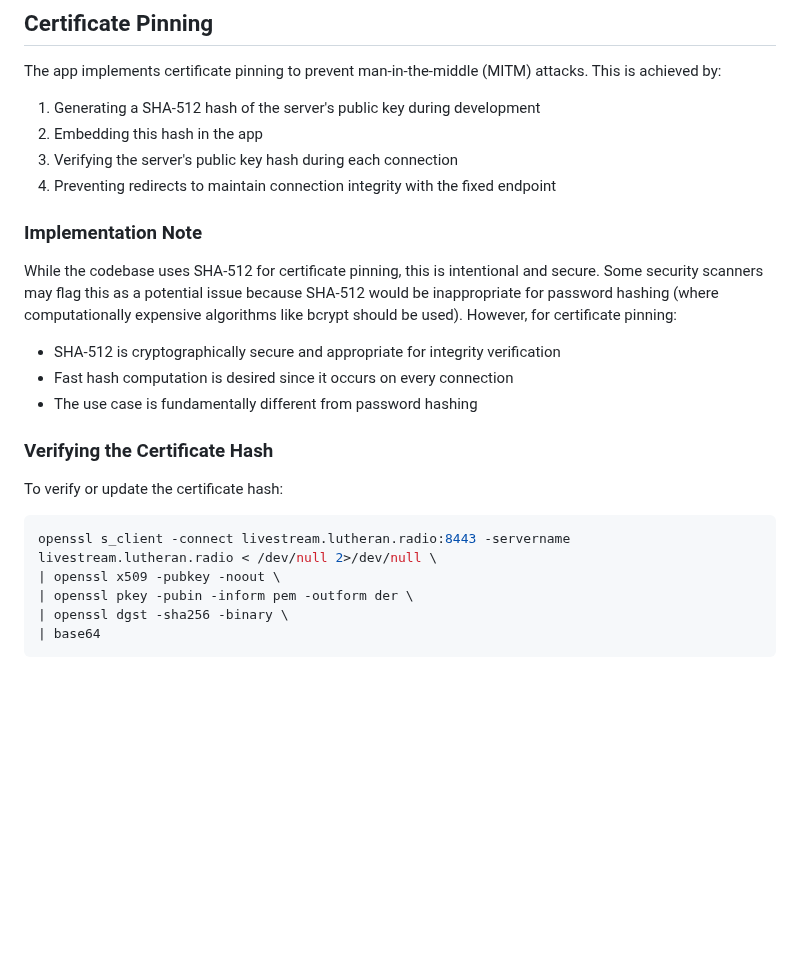
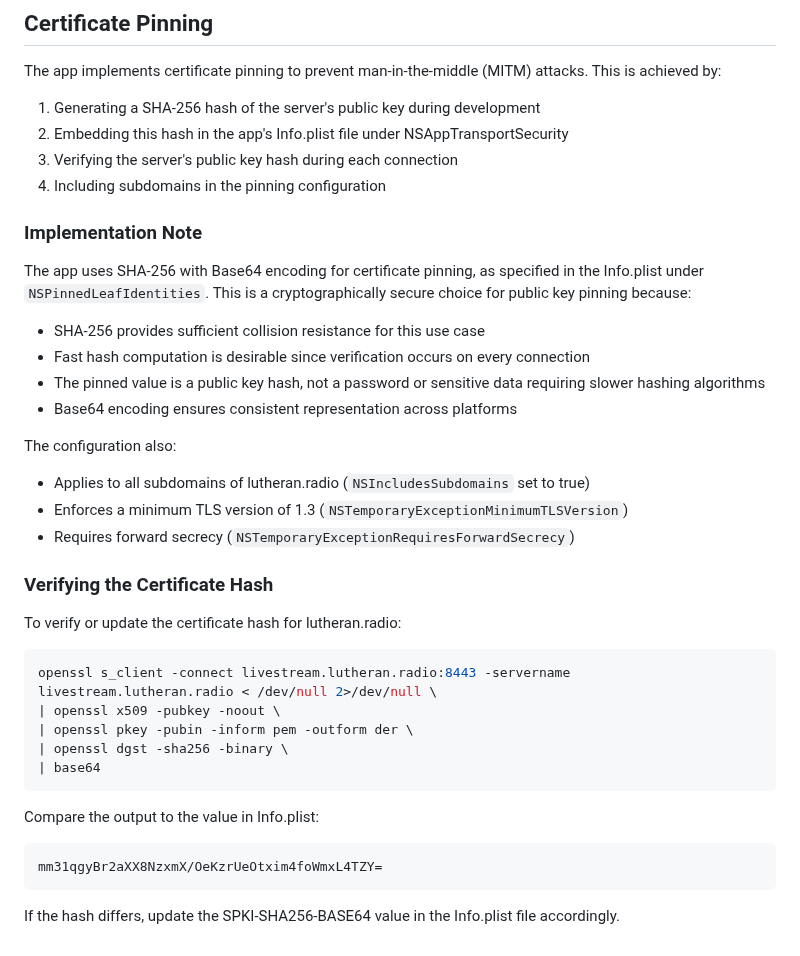
Before and after one commit to jarilammi/lutheran.radio, a Markdown page: README.md, the part around the change. Drawn GitHub-style; blank space fills up the shorter version.

Commit message:
Update security notes
- Reflect SHA-256 pinning from Info.plist
- Add TLS 1.3 and forward secrecy details
- Refine certificate hash verification steps

````diff
--- a/README.md
+++ b/README.md
@@ -70,22 +70,28 @@ After cleaning, retry the build and test steps above.
 
 The app implements certificate pinning to prevent man-in-the-middle (MITM) attacks. This is achieved by:
 
-1. Generating a SHA-512 hash of the server's public key during development
-2. Embedding this hash in the app
+1. Generating a SHA-256 hash of the server's public key during development
+2. Embedding this hash in the app's Info.plist file under NSAppTransportSecurity
 3. Verifying the server's public key hash during each connection
-4. Preventing redirects to maintain connection integrity with the fixed endpoint
+4. Including subdomains in the pinning configuration
 
 ### Implementation Note
 
-While the codebase uses SHA-512 for certificate pinning, this is intentional and secure. Some security scanners may flag this as a potential issue because SHA-512 would be inappropriate for password hashing (where computationally expensive algorithms like bcrypt should be used). However, for certificate pinning:
+The app uses SHA-256 with Base64 encoding for certificate pinning, as specified in the Info.plist under `NSPinnedLeafIdentities`. This is a cryptographically secure choice for public key pinning because:
 
-- SHA-512 is cryptographically secure and appropriate for integrity verification
-- Fast hash computation is desired since it occurs on every connection
-- The use case is fundamentally different from password hashing
+- SHA-256 provides sufficient collision resistance for this use case
+- Fast hash computation is desirable since verification occurs on every connection
+- The pinned value is a public key hash, not a password or sensitive data requiring slower hashing algorithms
+- Base64 encoding ensures consistent representation across platforms
+
+The configuration also:
+- Applies to all subdomains of lutheran.radio (`NSIncludesSubdomains` set to true)
+- Enforces a minimum TLS version of 1.3 (`NSTemporaryExceptionMinimumTLSVersion`)
+- Requires forward secrecy (`NSTemporaryExceptionRequiresForwardSecrecy`)
 
 ### Verifying the Certificate Hash
 
-To verify or update the certificate hash:
+To verify or update the certificate hash for lutheran.radio:
 
 ```bash
 openssl s_client -connect livestream.lutheran.radio:8443 -servername livestream.lutheran.radio < /dev/null 2>/dev/null \
@@ -94,3 +100,11 @@ openssl s_client -connect livestream.lutheran.radio:8443 -servername livestream.
 | openssl dgst -sha256 -binary \
 | base64
 ```
+
+Compare the output to the value in Info.plist:
+
+```
+mm31qgyBr2aXX8NzxmX/OeKzrUeOtxim4foWmxL4TZY=
+```
+
+If the hash differs, update the SPKI-SHA256-BASE64 value in the Info.plist file accordingly.
````
